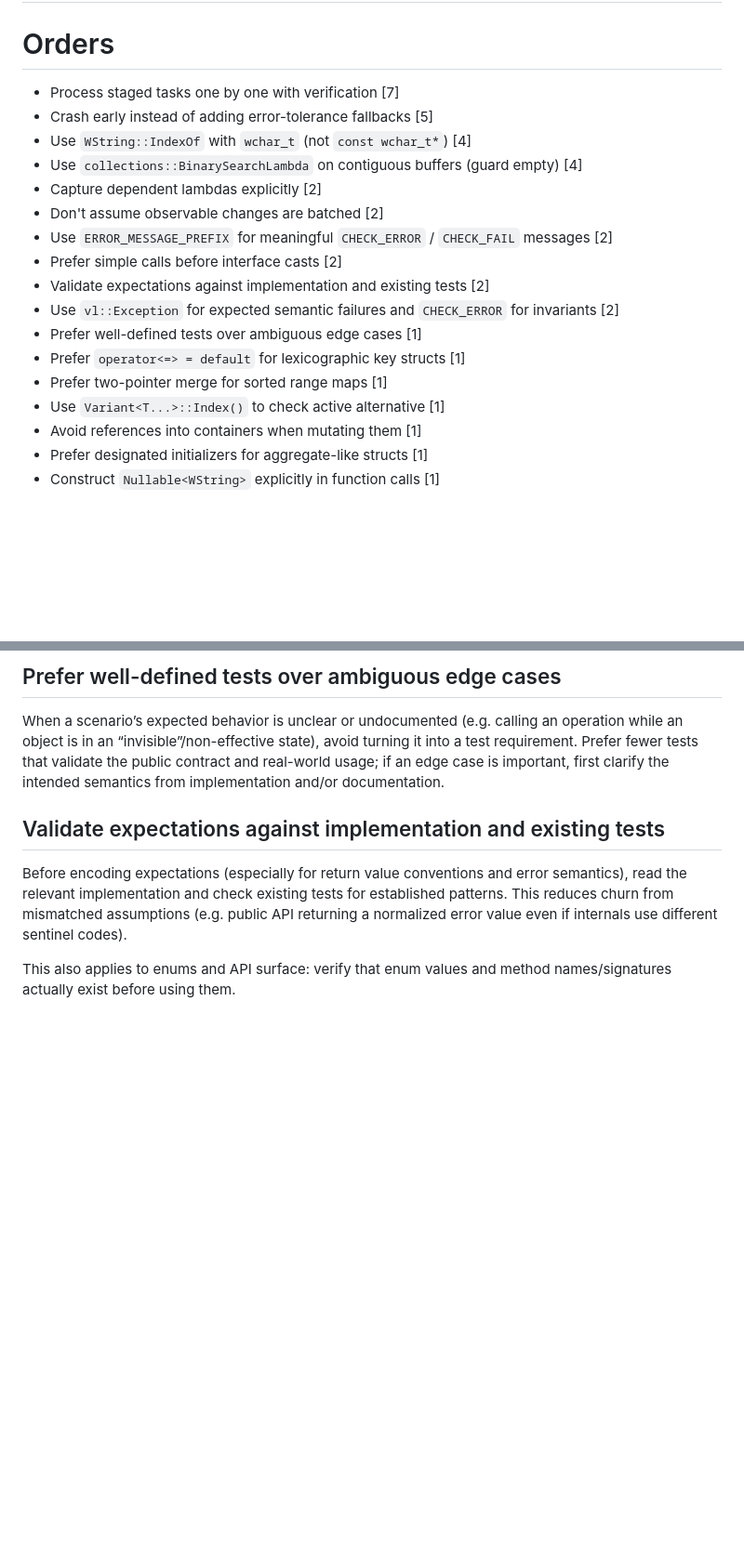
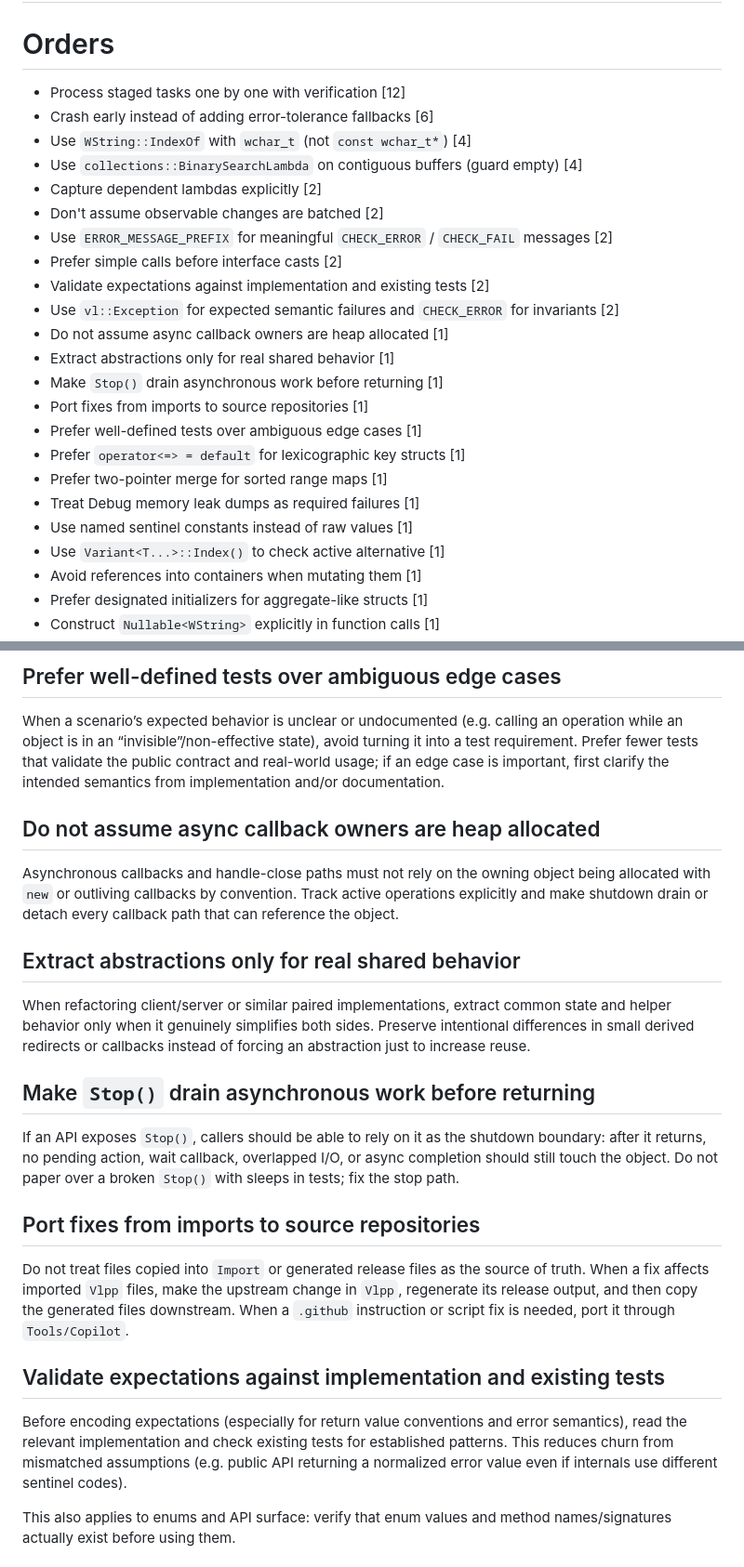
Before and after one commit to vczh-libraries/VlppRegex, a Markdown page: .github/KnowledgeBase/Learning.md, 2 parts joined by grey strips. Shown at 93% size. Rendered like a GitHub page; blank space fills up the shorter version.

Commit message:
Sync knowledge base learnings

```diff
--- a/.github/KnowledgeBase/Learning.md
+++ b/.github/KnowledgeBase/Learning.md
@@ -2,8 +2,8 @@
 
 # Orders
 
-- Process staged tasks one by one with verification [7]
-- Crash early instead of adding error-tolerance fallbacks [5]
+- Process staged tasks one by one with verification [12]
+- Crash early instead of adding error-tolerance fallbacks [6]
 - Use `WString::IndexOf` with `wchar_t` (not `const wchar_t*`) [4]
 - Use `collections::BinarySearchLambda` on contiguous buffers (guard empty) [4]
 - Capture dependent lambdas explicitly [2]
@@ -12,9 +12,15 @@
 - Prefer simple calls before interface casts [2]
 - Validate expectations against implementation and existing tests [2]
 - Use `vl::Exception` for expected semantic failures and `CHECK_ERROR` for invariants [2]
+- Do not assume async callback owners are heap allocated [1]
+- Extract abstractions only for real shared behavior [1]
+- Make `Stop()` drain asynchronous work before returning [1]
+- Port fixes from imports to source repositories [1]
 - Prefer well-defined tests over ambiguous edge cases [1]
 - Prefer `operator<=> = default` for lexicographic key structs [1]
 - Prefer two-pointer merge for sorted range maps [1]
+- Treat Debug memory leak dumps as required failures [1]
+- Use named sentinel constants instead of raw values [1]
 - Use `Variant<T...>::Index()` to check active alternative [1]
 - Avoid references into containers when mutating them [1]
 - Prefer designated initializers for aggregate-like structs [1]
@@ -54,6 +64,22 @@ Do not add explicit interface casting (e.g. `dynamic_cast<IFoo*>(...)`) just bec
 ## Prefer well-defined tests over ambiguous edge cases
 
 When a scenario’s expected behavior is unclear or undocumented (e.g. calling an operation while an object is in an “invisible”/non-effective state), avoid turning it into a test requirement. Prefer fewer tests that validate the public contract and real-world usage; if an edge case is important, first clarify the intended semantics from implementation and/or documentation.
+
+## Do not assume async callback owners are heap allocated
+
+Asynchronous callbacks and handle-close paths must not rely on the owning object being allocated with `new` or outliving callbacks by convention. Track active operations explicitly and make shutdown drain or detach every callback path that can reference the object.
+
+## Extract abstractions only for real shared behavior
+
+When refactoring client/server or similar paired implementations, extract common state and helper behavior only when it genuinely simplifies both sides. Preserve intentional differences in small derived redirects or callbacks instead of forcing an abstraction just to increase reuse.
+
+## Make `Stop()` drain asynchronous work before returning
+
+If an API exposes `Stop()`, callers should be able to rely on it as the shutdown boundary: after it returns, no pending action, wait callback, overlapped I/O, or async completion should still touch the object. Do not paper over a broken `Stop()` with sleeps in tests; fix the stop path.
+
+## Port fixes from imports to source repositories
+
+Do not treat files copied into `Import` or generated release files as the source of truth. When a fix affects imported `Vlpp` files, make the upstream change in `Vlpp`, regenerate its release output, and then copy the generated files downstream. When a `.github` instruction or script fix is needed, port it through `Tools/Copilot`.
 
 ## Validate expectations against implementation and existing tests
 
```
Also changed, not shown: other parts of .github/KnowledgeBase/Learning.md (+12 -0 lines).
